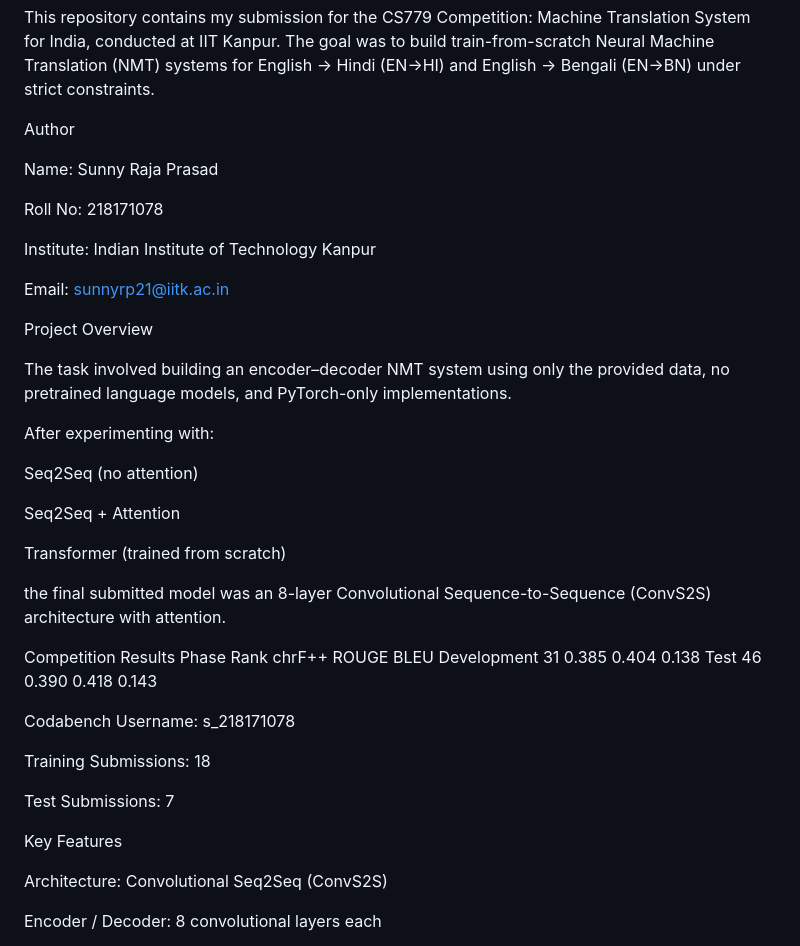
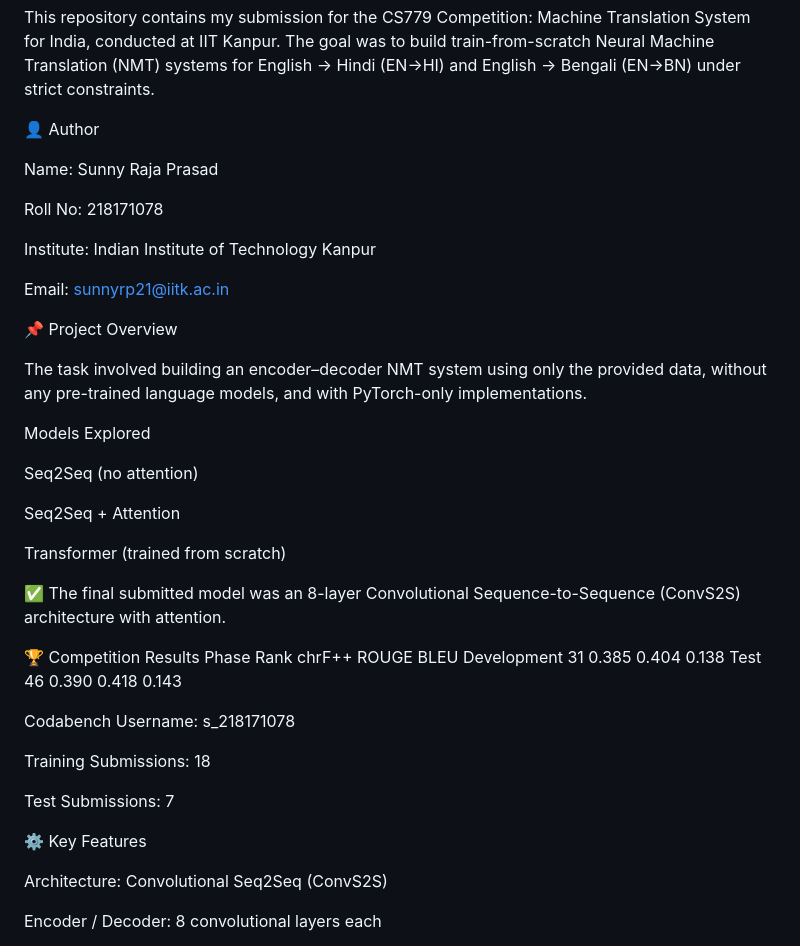
Before and after one commit to sunnyraja2004/Machine-Translation-System-for-India, a Markdown page: README.md, the part around one of its changes. GitHub-like rendering.

```diff
--- a/README.md
+++ b/README.md
@@ -1,7 +1,7 @@
 This repository contains my submission for the CS779 Competition: Machine Translation System for India, conducted at IIT Kanpur.
 The goal was to build train-from-scratch Neural Machine Translation (NMT) systems for English → Hindi (EN→HI) and English → Bengali (EN→BN) under strict constraints.
 
-Author
+👤 Author
 
 Name: Sunny Raja Prasad
 
@@ -11,11 +11,11 @@ Institute: Indian Institute of Technology Kanpur
 
 Email: sunnyrp21@iitk.ac.in
 
-Project Overview
+📌 Project Overview
 
-The task involved building an encoder–decoder NMT system using only the provided data, no pretrained language models, and PyTorch-only implementations.
+The task involved building an encoder–decoder NMT system using only the provided data, without any pre-trained language models, and with PyTorch-only implementations.
 
-After experimenting with:
+Models Explored
 
 Seq2Seq (no attention)
 
@@ -23,9 +23,9 @@ Seq2Seq + Attention
 
 Transformer (trained from scratch)
 
-the final submitted model was an 8-layer Convolutional Sequence-to-Sequence (ConvS2S) architecture with attention.
+✅ The final submitted model was an 8-layer Convolutional Sequence-to-Sequence (ConvS2S) architecture with attention.
 
-Competition Results
+🏆 Competition Results
 Phase	Rank	chrF++	ROUGE	BLEU
 Development	31	0.385	0.404	0.138
 Test	46	0.390	0.418	0.143
@@ -36,7 +36,7 @@ Training Submissions: 18
 
 Test Submissions: 7
 
-Key Features
+⚙️ Key Features
 
 Architecture: Convolutional Seq2Seq (ConvS2S)
 
```
Also changed, not shown: other parts of README.md (+16 -17 lines).
